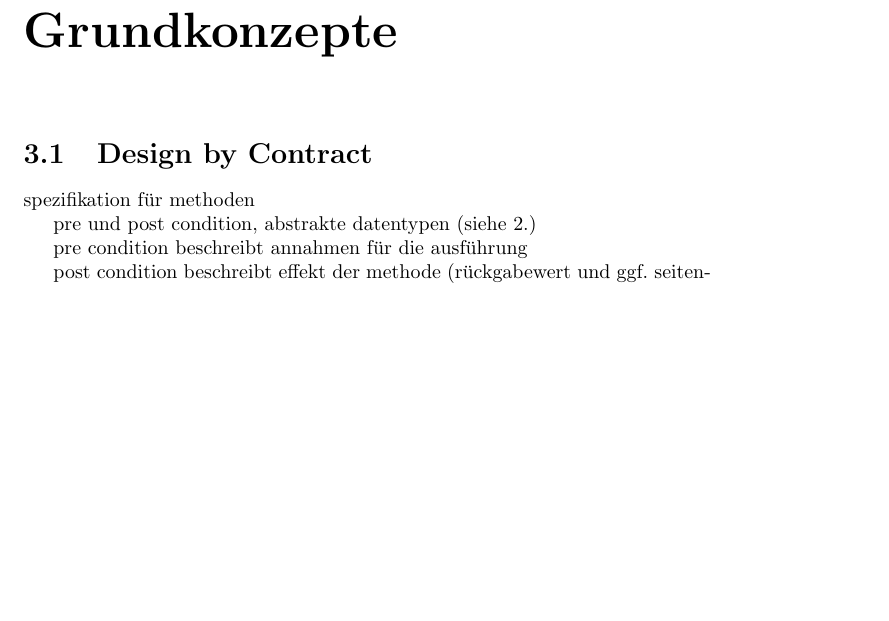
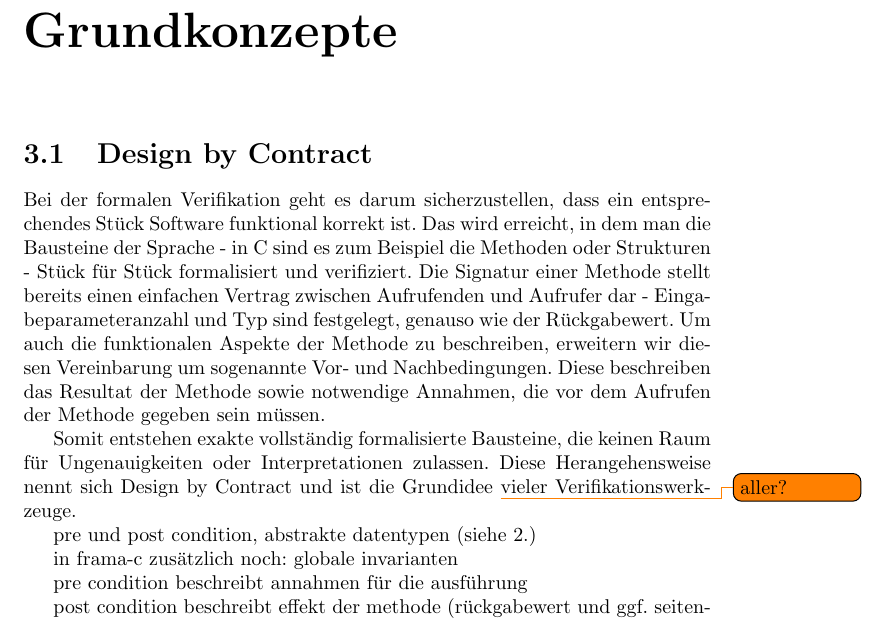
Before and after one commit to georgwaechter/verifast-frama-c, a LaTeX document (paper/main.tex, which reads paper/chapter3.tex): part of page 6 of 10, cut so that both start at the same text, the shorter picture padded with empty space. Compiled offline with pdfLaTeX.

Commit message:
write some first introductory sentences for chapter 3

```diff
--- a/paper/chapter3.tex
+++ b/paper/chapter3.tex
@@ -4,10 +4,22 @@
 \section{Design by Contract}
 \label{sec:design-by-contract}
 
-spezifikation für methoden
+Bei der formalen Verifikation geht es darum sicherzustellen, dass ein entsprechendes Stück Software
+funktional korrekt ist. Das wird erreicht, in dem man die Bausteine der Sprache - in C sind es zum Beispiel die Methoden
+oder Strukturen -
+Stück für Stück formalisiert und verifiziert. Die Signatur einer Methode stellt bereits einen einfachen Vertrag zwischen
+Aufrufenden und Aufrufer dar - Eingabeparameteranzahl und Typ sind festgelegt, genauso wie der Rückgabewert.
+Um auch die funktionalen Aspekte der Methode zu beschreiben, erweitern wir diesen Vereinbarung um sogenannte Vor- und Nachbedingungen.
+Diese beschreiben das Resultat der Methode sowie notwendige Annahmen, die vor dem Aufrufen der Methode gegeben sein müssen.
+
+Somit entstehen exakte vollständig formalisierte Bausteine, die keinen Raum für Ungenauigkeiten oder Interpretationen zulassen.
+Diese Herangehensweise nennt sich Design by Contract und ist die Grundidee \todo{aller?} vieler Verifikationswerkzeuge.
 
 
 pre und post condition, abstrakte datentypen (siehe 2.)
+
+
+in frama-c zusätzlich noch: globale invarianten
 
 
 pre condition beschreibt annahmen für die ausführung
```
